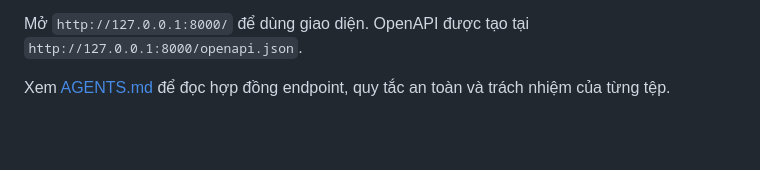
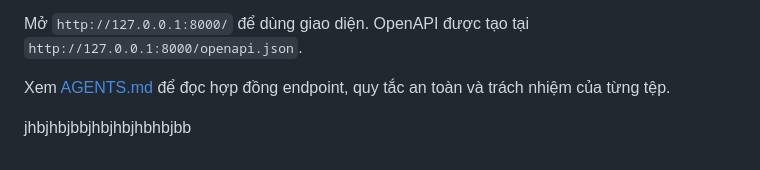
Before and after one commit to notoastedtoast/FCTSC-Hackathon-2026, a Markdown page: README.md, the part around the change. GitHub-like rendering; blank space fills up the shorter version.

```diff
--- a/README.md
+++ b/README.md
@@ -40,3 +40,6 @@ Mở `http://127.0.0.1:8000/` để dùng giao diện. OpenAPI được tạo t
 
 Xem [AGENTS.md](AGENTS.md) để đọc hợp đồng endpoint, quy tắc an toàn và trách nhiệm của
 từng tệp.
+
+
+jhbjhbjbbjhbjhbjhbhbjbb
```
